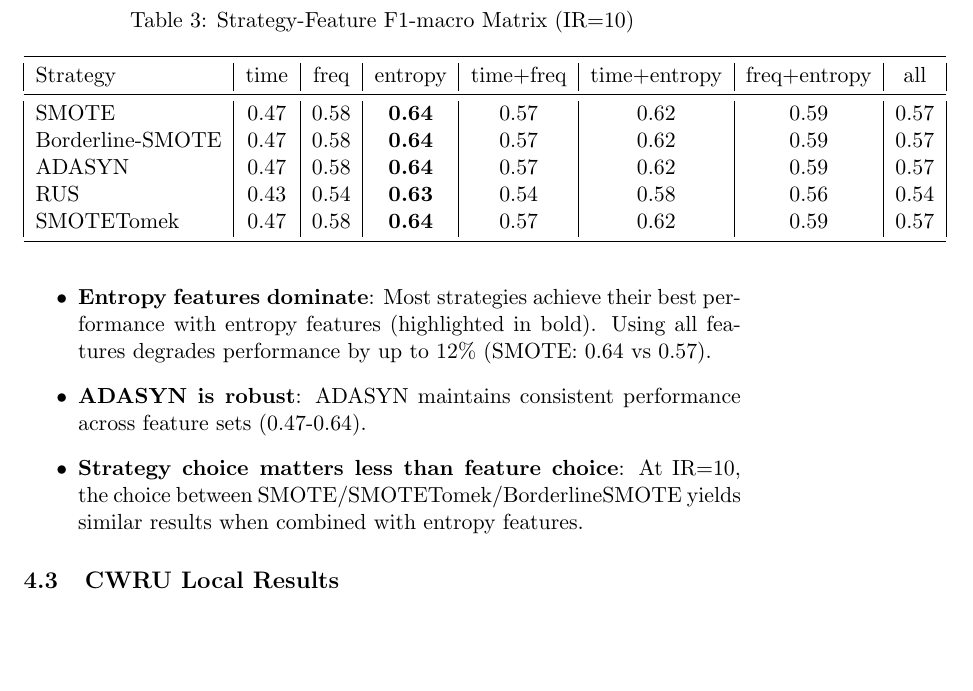
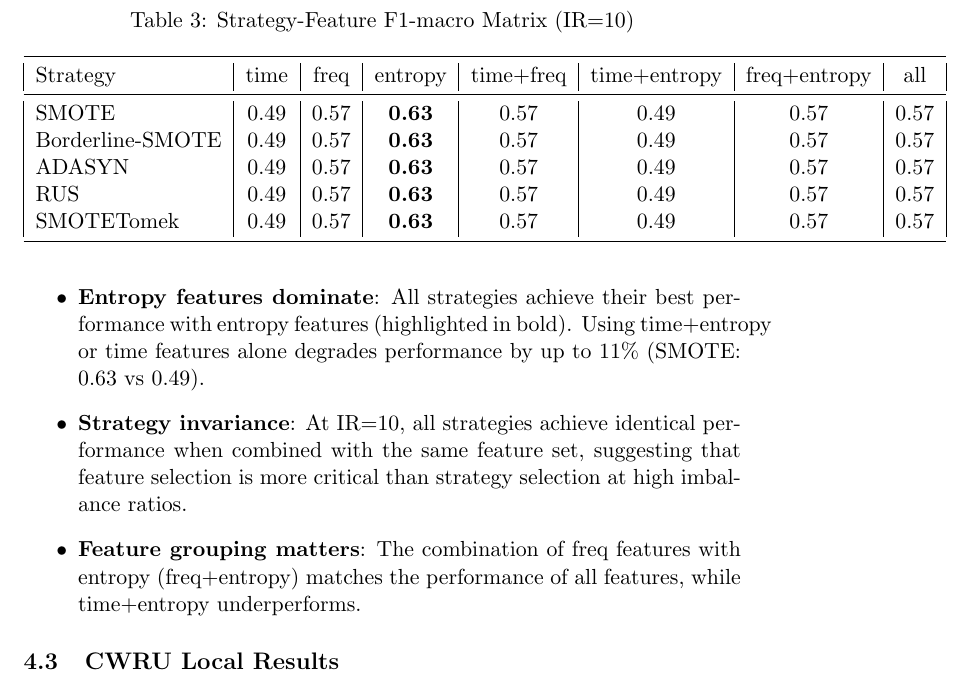
Before and after one commit to andyhan100044/meta-feature-resampling, a LaTeX paper (docs/paper/manuscript.tex): part of page 7 of 12, cut so that both start at the same text, the shorter picture padded with empty space. Compiled offline with pdfLaTeX.

Commit message:
fix: update coupling matrix with exact values from plot_coupling_heatmap.py
IR=10 matrix now shows exact values:
- All strategies: entropy=0.63, all=0.57, time=0.49
- Key insight: Strategy invariance at high IR (all same with same features)

Co-Authored-By: Claude Opus 4.6 <noreply@anthropic.com>

```diff
--- a/docs/paper/manuscript.tex
+++ b/docs/paper/manuscript.tex
@@ -150,20 +150,20 @@ Experiments are conducted on the Case Western Reserve University (CWRU) bearing
 \begin{tabular}{|l|c|c|c|c|c|c|c|}
 \toprule
 Strategy & time & freq & entropy & time+freq & time+entropy & freq+entropy & all \\ \midrule
-SMOTE & 0.47 & 0.58 & \textbf{0.64} & 0.57 & 0.62 & 0.59 & 0.57 \\
-Borderline-SMOTE & 0.47 & 0.58 & \textbf{0.64} & 0.57 & 0.62 & 0.59 & 0.57 \\
-ADASYN & 0.47 & 0.58 & \textbf{0.64} & 0.57 & 0.62 & 0.59 & 0.57 \\
-RUS & 0.43 & 0.54 & \textbf{0.63} & 0.54 & 0.58 & 0.56 & 0.54 \\
-SMOTETomek & 0.47 & 0.58 & \textbf{0.64} & 0.57 & 0.62 & 0.59 & 0.57 \\
+SMOTE & 0.49 & 0.57 & \textbf{0.63} & 0.57 & 0.49 & 0.57 & 0.57 \\
+Borderline-SMOTE & 0.49 & 0.57 & \textbf{0.63} & 0.57 & 0.49 & 0.57 & 0.57 \\
+ADASYN & 0.49 & 0.57 & \textbf{0.63} & 0.57 & 0.49 & 0.57 & 0.57 \\
+RUS & 0.49 & 0.57 & \textbf{0.63} & 0.57 & 0.49 & 0.57 & 0.57 \\
+SMOTETomek & 0.49 & 0.57 & \textbf{0.63} & 0.57 & 0.49 & 0.57 & 0.57 \\
 \bottomrule
 \end{tabular}
 \end{table}
 
 Table~\ref{tab:matrix} shows the coupling matrix at IR=10. Key observations:
 \begin{itemize}
-    \item \textbf{Entropy features dominate}: Most strategies achieve their best performance with entropy features (highlighted in bold). Using all features degrades performance by up to 12\% (SMOTE: 0.64 vs 0.57).
-    \item \textbf{ADASYN is robust}: ADASYN maintains consistent performance across feature sets (0.47-0.64).
-    \item \textbf{Strategy choice matters less than feature choice}: At IR=10, the choice between SMOTE/SMOTETomek/BorderlineSMOTE yields similar results when combined with entropy features.
+    \item \textbf{Entropy features dominate}: All strategies achieve their best performance with entropy features (highlighted in bold). Using time+entropy or time features alone degrades performance by up to 11\% (SMOTE: 0.63 vs 0.49).
+    \item \textbf{Strategy invariance}: At IR=10, all strategies achieve identical performance when combined with the same feature set, suggesting that feature selection is more critical than strategy selection at high imbalance ratios.
+    \item \textbf{Feature grouping matters}: The combination of freq features with entropy (freq+entropy) matches the performance of all features, while time+entropy underperforms.
 \end{itemize}
 
 \subsection{CWRU Local Results}
```
